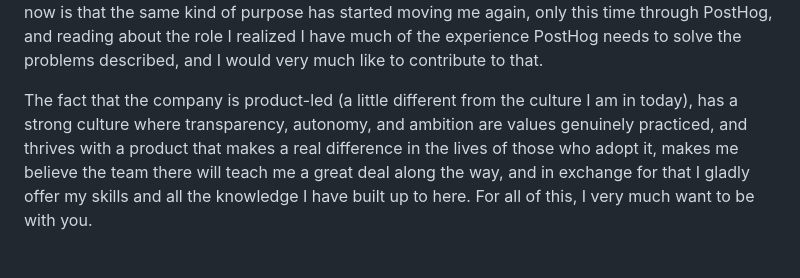
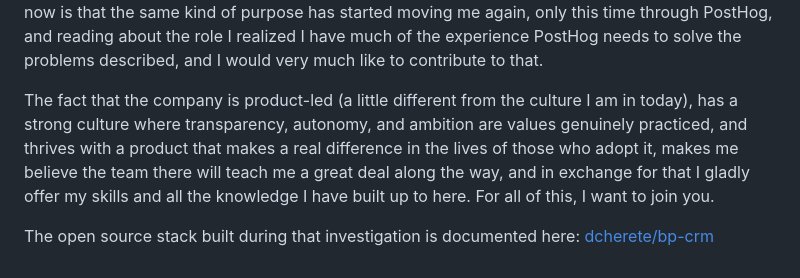
Before and after one commit to dcherete/posthog-revops-case, a Markdown page: context/why-posthog.md, the part around the change. GitHub-like rendering.

Commit message:
feat: add bp-crm reference and fix closing line

```diff
--- a/context/why-posthog.md
+++ b/context/why-posthog.md
@@ -12,4 +12,6 @@ It was following that thread that I reached the careers page and found a RevOps
 
 My interest here is in PostHog specifically, not in a generic market exit. If it were not for the passion I developed for the company I would probably still be at Brasil Paralelo, because it is a place I genuinely like and whose purpose has truly moved me throughout these years. What is happening now is that the same kind of purpose has started moving me again, only this time through PostHog, and reading about the role I realized I have much of the experience PostHog needs to solve the problems described, and I would very much like to contribute to that.
 
-The fact that the company is product-led (a little different from the culture I am in today), has a strong culture where transparency, autonomy, and ambition are values genuinely practiced, and thrives with a product that makes a real difference in the lives of those who adopt it, makes me believe the team there will teach me a great deal along the way, and in exchange for that I gladly offer my skills and all the knowledge I have built up to here. For all of this, I very much want to be with you.
+The fact that the company is product-led (a little different from the culture I am in today), has a strong culture where transparency, autonomy, and ambition are values genuinely practiced, and thrives with a product that makes a real difference in the lives of those who adopt it, makes me believe the team there will teach me a great deal along the way, and in exchange for that I gladly offer my skills and all the knowledge I have built up to here. For all of this, I want to join you.
+
+The open source stack built during that investigation is documented here: [dcherete/bp-crm](https://github.com/dcherete/bp-crm)
```
